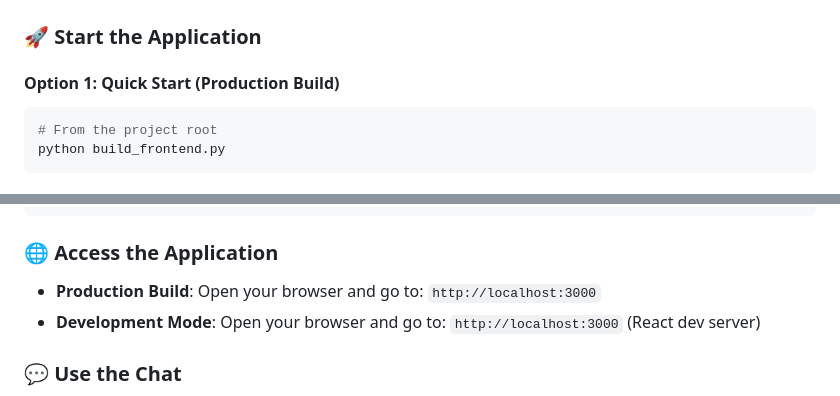
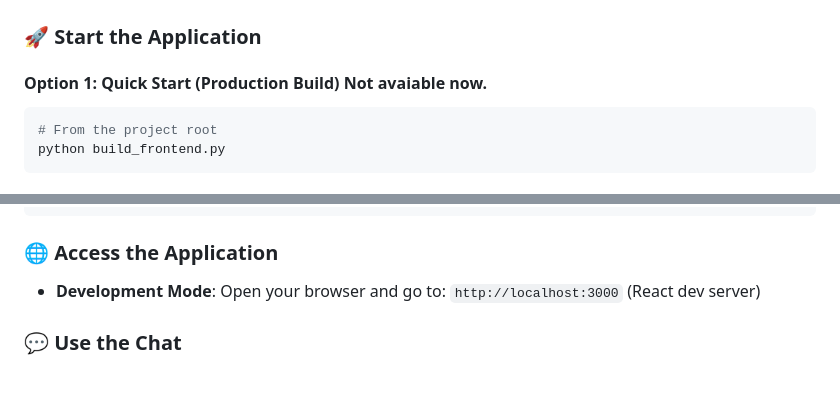
Before and after one commit to BorjaOteroFerreira/IALab-Suite, a Markdown page: README.md, 2 parts joined by grey strips. GitHub-like rendering.

````diff
--- a/README.md
+++ b/README.md
@@ -160,7 +160,7 @@ SERPER_API_KEY=your_serper_api_key_here
 
 ### 🚀 Start the Application
 
-#### Option 1: Quick Start (Production Build)
+#### Option 1: Quick Start (Production Build) Not avaiable now.
 ```bash
 # From the project root
 python build_frontend.py
@@ -179,7 +179,6 @@ npm start
 
 ### 🌐 Access the Application
 
-- **Production Build**: Open your browser and go to: `http://localhost:3000`
 - **Development Mode**: Open your browser and go to: `http://localhost:3000` (React dev server)
 
 ### 💬 Use the Chat
````
